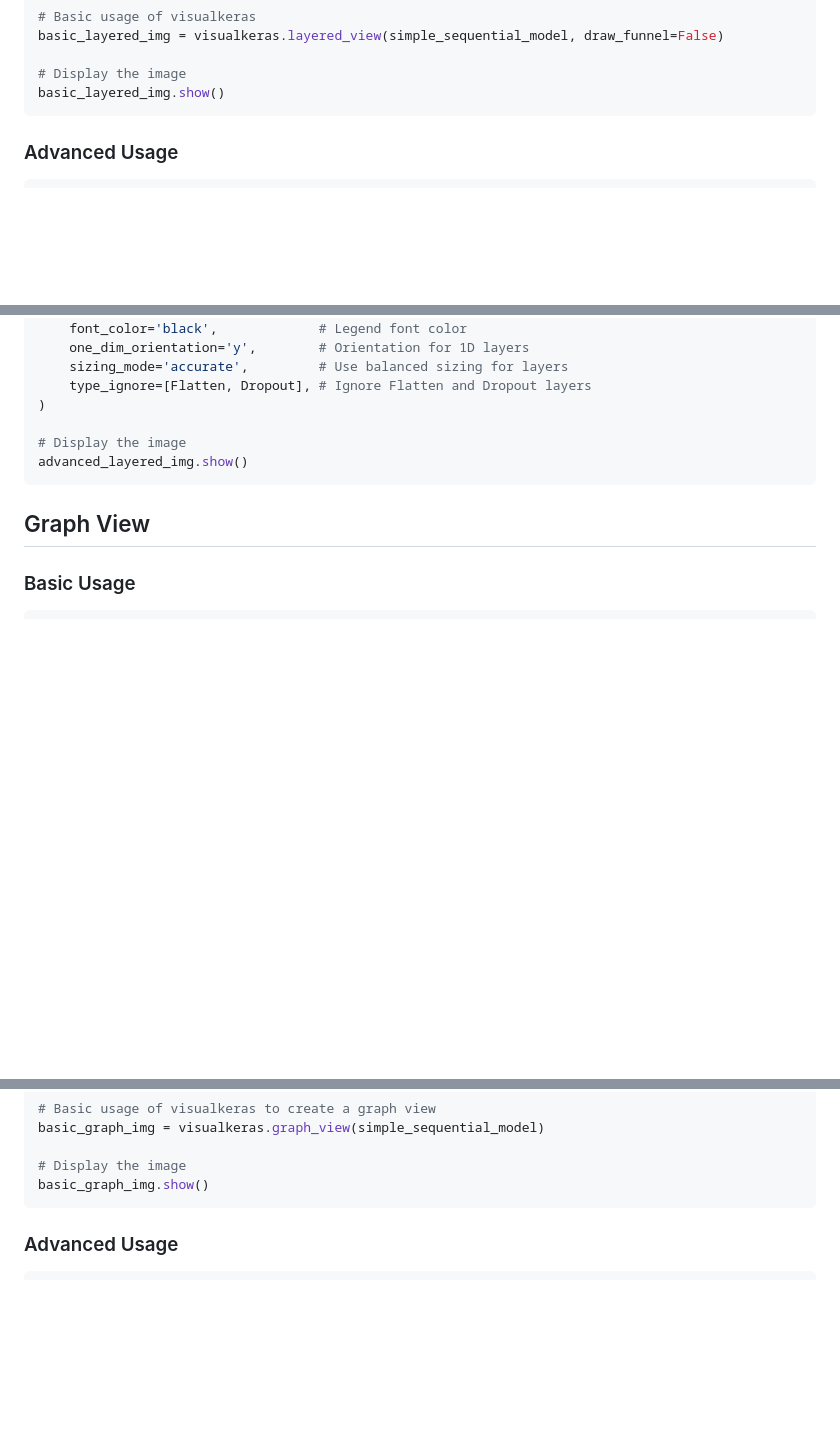
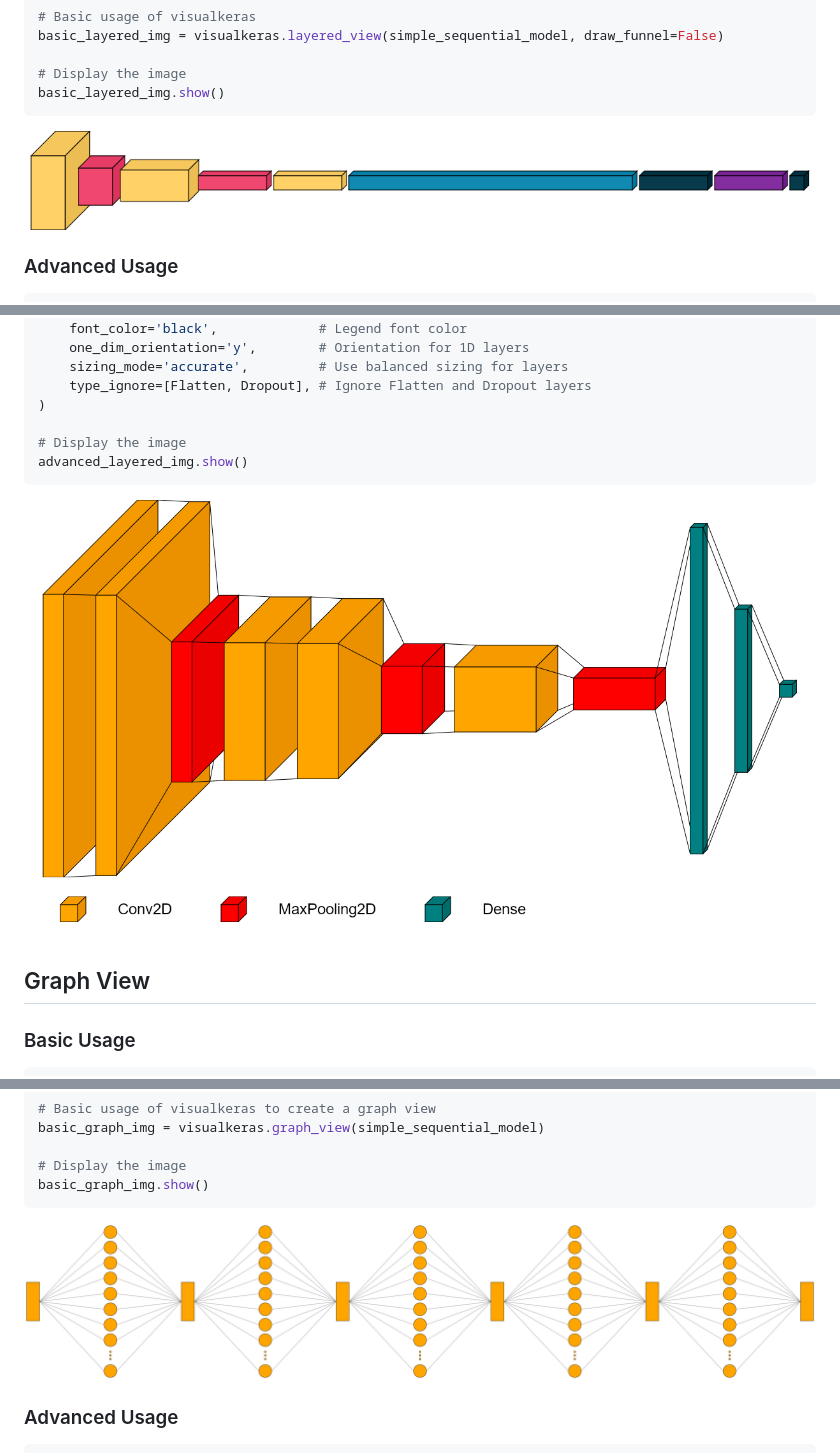
Before and after one commit to paulgavrikov/visualkeras, a Markdown page: examples/usage_examples.md, 3 parts joined by grey strips. Rendered like a GitHub page; pictures changed too: figures/figure1_layered_basic.png (added), figures/figure2_layered_advanced.png (added), figures/figure3_graph_basic.png (added); blank space fills up the shorter version.

Commit message:
Added figures to useage_examples.md and added associated figures to the figures folder

````diff
--- a/examples/usage_examples.md
+++ b/examples/usage_examples.md
@@ -27,6 +27,8 @@ basic_layered_img = visualkeras.layered_view(simple_sequential_model, draw_funne
 # Display the image
 basic_layered_img.show()
 ```
+
+![An example of layered style visualization on a simple sequential model with little styling](https://raw.githubusercontent.com/paulgavrikov/visualkeras/refs/heads/master/figures/figure1_layered_basic.png)
 
 ### Advanced Usage
 ```python
@@ -92,6 +94,8 @@ advanced_layered_img = visualkeras.layered_view(
 advanced_layered_img.show()
 ```
 
+![An example of a more complex model's Layered View with custom styling](https://raw.githubusercontent.com/paulgavrikov/visualkeras/refs/heads/master/figures/figure2_layered_advanced.png)
+
 ## Graph View
 
 ### Basic Usage
@@ -119,6 +123,8 @@ basic_graph_img = visualkeras.graph_view(simple_sequential_model)
 # Display the image
 basic_graph_img.show()
 ```
+
+![An example of Graph View visualization on a simple sequential model with little styling](https://raw.githubusercontent.com/paulgavrikov/visualkeras/refs/heads/master/figures/figure3_graph_basic.png)
 
 ### Advanced Usage
 ```python
````
Also changed, not shown: other parts of examples/usage_examples.md (+2 -0 lines), figures/figure4_graph_advanced.png (added).
